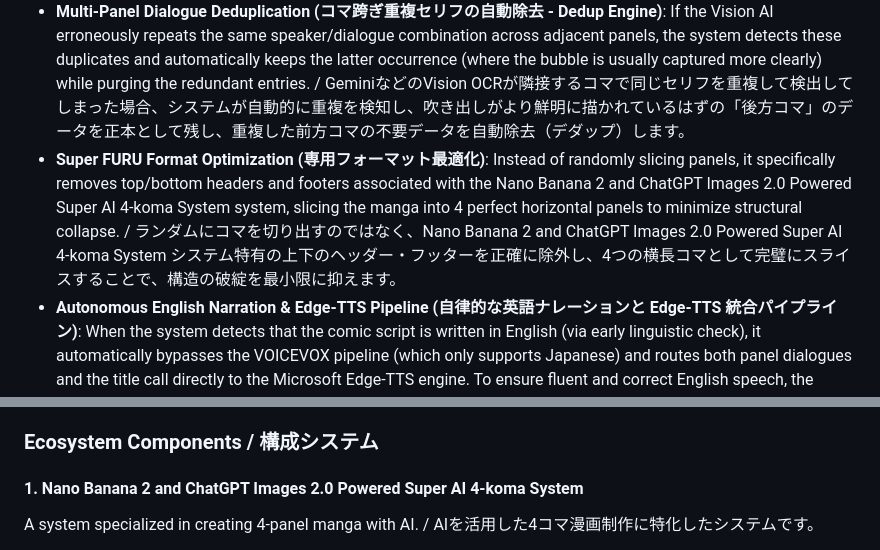
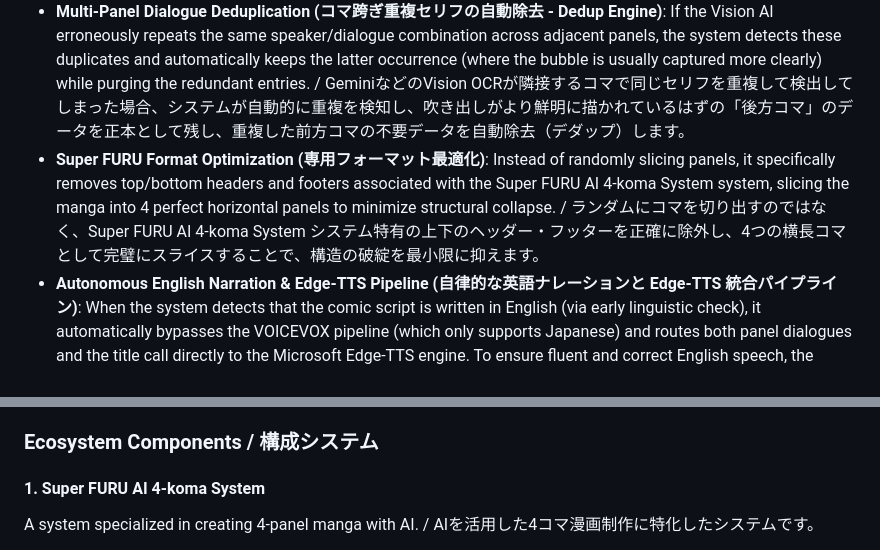
Before and after one commit to FURUYAN1234/ai-voice-comic-maker, a Markdown page: README.md, 2 parts joined by grey strips. GitHub-like rendering.

```diff
--- a/README.md
+++ b/README.md
@@ -65,7 +65,7 @@ This system is not merely a video editor. It is an automated orchestration engin
 - **2-Pass AI Dialogue Auto-Correction (2-Pass AI テキスト自動校正)**: The distorted fonts generated by AI manga generators often trigger OCR misreadings (e.g., parsing "活躍" as "洋題" or "躍"). Standard 1-Pass OCR prompts fail to resolve this due to visual noise. We implemented a 2nd-pass contextual pipeline: after extraction, the text payload is sent to the LLM (Gemini/OpenAI) along with the comic title. Purged of visual data, the AI successfully self-corrects spelling and grammar based on narrative flow, aligning both subtitles (`text`) and voice output (`pronunciation`). / 画像生成AIで作られた漫画の文字は歪みや滲みが強く、1パスのVision OCRでは「活躍」が「洋題」や「躍」と誤認識されるケースが多発していました。本システムでは、1次OCR完了直後に画像を除外したテキスト情報（タイトル＋全セリフ）のみを再度AIに送信する **2-Pass校正パイプライン** を確立。AIが文脈のみに集中することで、「活躍してた」等の正しい表現へ高精度に自動修復し、字幕（`text`）と発音（`pronunciation`）を同期して補正します。
 - **Unbiased Physical Reading Order Sort (配列順序バイアスの解除と物理ソート)**: Forcing the AI to output dialogues in a specific reading order causes the model to bend physical coordinate data (`bubblePosition`) to justify its output sequence. We removed all reading order constraints from the AI prompt, allowing unordered dialogue outputs. The backend then programmatically sorts dialogue from right-to-left before generating video, completely eliminating layout desync (camera-audio mismatch) bugs. / プロンプトでAIに「右から左に読め」と読む順を強制すると、AIが読む順（セリフ順）を勘違いした際に、物理配置（`bubblePosition`）のデータを捻じ曲げて出力してしまい、カメラと音声がテレコになるバグが生じていました。AIへの順序制約を完全に撤廃して物理的な位置分類に専念させ、バックエンドで一律に右➔左へ物理ソートを行うことで、このバグを根本解決しました。
 - **Multi-Panel Dialogue Deduplication (コマ跨ぎ重複セリフの自動除去 - Dedup Engine)**: If the Vision AI erroneously repeats the same speaker/dialogue combination across adjacent panels, the system detects these duplicates and automatically keeps the latter occurrence (where the bubble is usually captured more clearly) while purging the redundant entries. / GeminiなどのVision OCRが隣接するコマで同じセリフを重複して検出してしまった場合、システムが自動的に重複を検知し、吹き出しがより鮮明に描かれているはずの「後方コマ」のデータを正本として残し、重複した前方コマの不要データを自動除去（デダップ）します。
-- **Super FURU Format Optimization (専用フォーマット最適化)**: Instead of randomly slicing panels, it specifically removes top/bottom headers and footers associated with the Nano Banana 2 and ChatGPT Images 2.0 Powered Super AI 4-koma System system, slicing the manga into 4 perfect horizontal panels to minimize structural collapse. / ランダムにコマを切り出すのではなく、Nano Banana 2 and ChatGPT Images 2.0 Powered Super AI 4-koma System システム特有の上下のヘッダー・フッターを正確に除外し、4つの横長コマとして完璧にスライスすることで、構造の破綻を最小限に抑えます。
+- **Super FURU Format Optimization (専用フォーマット最適化)**: Instead of randomly slicing panels, it specifically removes top/bottom headers and footers associated with the Super FURU AI 4-koma System system, slicing the manga into 4 perfect horizontal panels to minimize structural collapse. / ランダムにコマを切り出すのではなく、Super FURU AI 4-koma System システム特有の上下のヘッダー・フッターを正確に除外し、4つの横長コマとして完璧にスライスすることで、構造の破綻を最小限に抑えます。
 - **Autonomous English Narration & Edge-TTS Pipeline (自律的な英語ナレーションと Edge-TTS 統合パイプライン)**: When the system detects that the comic script is written in English (via early linguistic check), it automatically bypasses the VOICEVOX pipeline (which only supports Japanese) and routes both panel dialogues and the title call directly to the Microsoft Edge-TTS engine. To ensure fluent and correct English speech, the system dynamically suspends all Japanese Katakana dictionary processing and passes raw English text directly to the designated voices (e.g. `en-US`, `en-GB`, `en-AU` Neural voices), eliminating silent rendering failures and phonetic errors. / 英語原稿判定時（自動検出）には、日本語専用の VOICEVOX 音声合成パイプラインを完全に迂回し、Microsoft Edge-TTS エンジンにダイレクト接続します。不自然なカタカナ変換処理（発音辞書）を自動的にスキップし、生の英文をそのまま en-US, en-GB, en-AU などの高品質な Neural 音声で再生することで、無音バグを完全に排除し、極めて流暢でネイティブな英語読み上げを実現します。
 - **Supertonic 3 Local Fallback Pipeline (Supertonic 3 ローカルフォールバック統合)**: The app can now use Supertonic 3 as a fully local TTS engine through a Python HTTP server on `localhost:7789`. The UI preserves the user's selected TTS engine through both analysis and generation, the backend writes `ttsEngine` into Remotion `scriptData`, and the rendered credit switches to `Sound: Supertonic 3` when used. / Python HTTPサーバーとして動作する `localhost:7789` のSupertonic 3を、完全ローカルTTSエンジンとして利用できます。UIで選択したTTSエンジンは解析と生成の両方に引き継がれ、バックエンドはRemotion用 `scriptData` に `ttsEngine` を書き込み、使用時のクレジットも `Sound: Supertonic 3` に切り替わります。
 - **Final MP4 Loudness Mastering (最終MP4音量マスタリング)**: After rendering, the server remasters the audio stream to a practical loudness target using ffmpeg, preventing Supertonic-generated voices and BGM from becoming too quiet in Windows video players or browser playback. / レンダリング後にffmpegで音声ストリームを実用音量へマスタリングし、Supertonic生成音声やBGMがWindows動画プレーヤーやブラウザ再生で小さすぎる問題を防ぎます。
@@ -215,7 +215,7 @@ This project is part of an integrated ecosystem designed to support AI-powered m
 
 ### Ecosystem Components / 構成システム
 
-#### 1. Nano Banana 2 and ChatGPT Images 2.0 Powered Super AI 4-koma System
+#### 1. Super FURU AI 4-koma System
 A system specialized in creating 4-panel manga with AI. / AIを活用した4コマ漫画制作に特化したシステムです。
 - [Explanation / 解説](https://note.com/happy_duck780/n/ndf063558c1f5)
 - [Demo / デモ](https://furuyan1234.github.io/nano-banana-pro/)
```
Also changed, not shown: other parts of README.md (+8 -8 lines).
